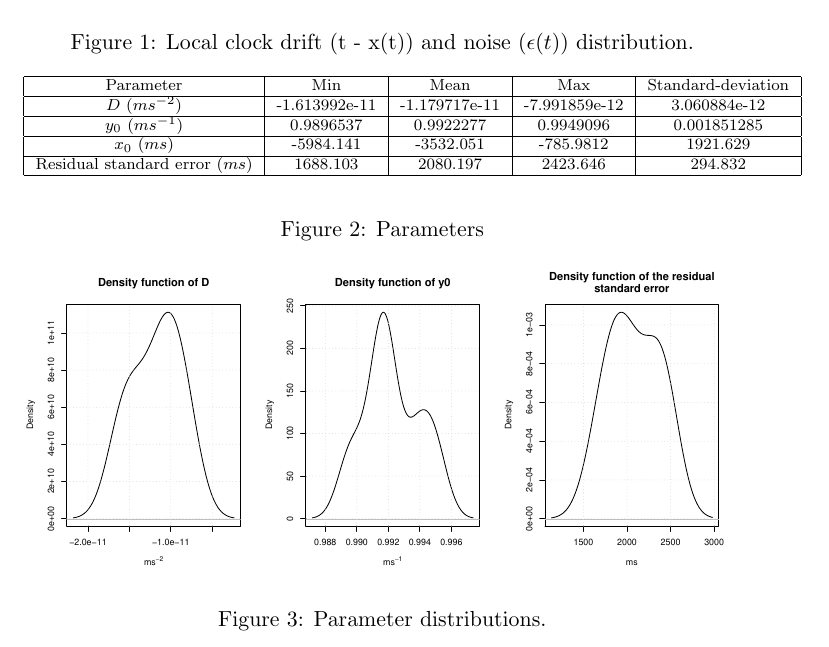
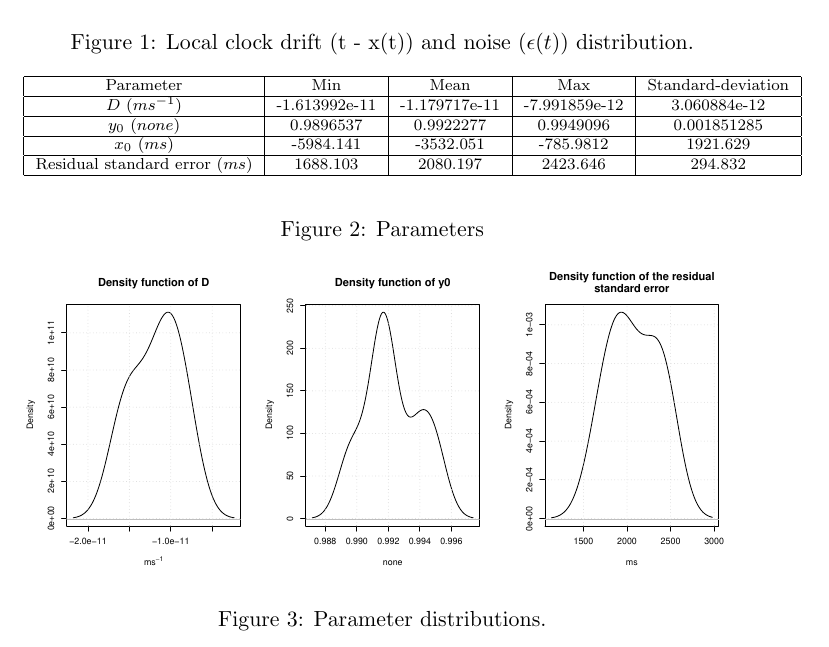
Before and after one commit to ProgrammableMatterProject/VisibleSim, a LaTeX document (doc/manual/manual.tex): part of page 5 of 6, cut so that both start at the same text. Compiled offline with pdfLaTeX.

Commit message:
correct unit mistakes in clock simulation documentation

```diff
--- a/doc/manual/manual.tex
+++ b/doc/manual/manual.tex
@@ -73,9 +73,9 @@ We conducted experiments on hardware Blinky Blocks in order to compute model par
 \hline
 Parameter & Min & Mean & Max & Standard-deviation \\
 \hline
-$D\ (ms^{-2})$ & -1.613992e-11 & -1.179717e-11 & -7.991859e-12 & 3.060884e-12 \\
+$D\ (ms^{-1})$ & -1.613992e-11 & -1.179717e-11 & -7.991859e-12 & 3.060884e-12 \\
 \hline
-$y_0\ (ms^{-1})$ & 0.9896537 & 0.9922277 & 0.9949096 & 0.001851285\\
+$y_0\ (none)$ & 0.9896537 & 0.9922277 & 0.9949096 & 0.001851285\\
 \hline
 $x_0\ (ms)$ & -5984.141 & -3532.051 & -785.9812 & 1921.629\\
 \hline
```
Also changed, not shown: doc/manual/manual.pdf, doc/manual/pictures/parameters.pdf.
